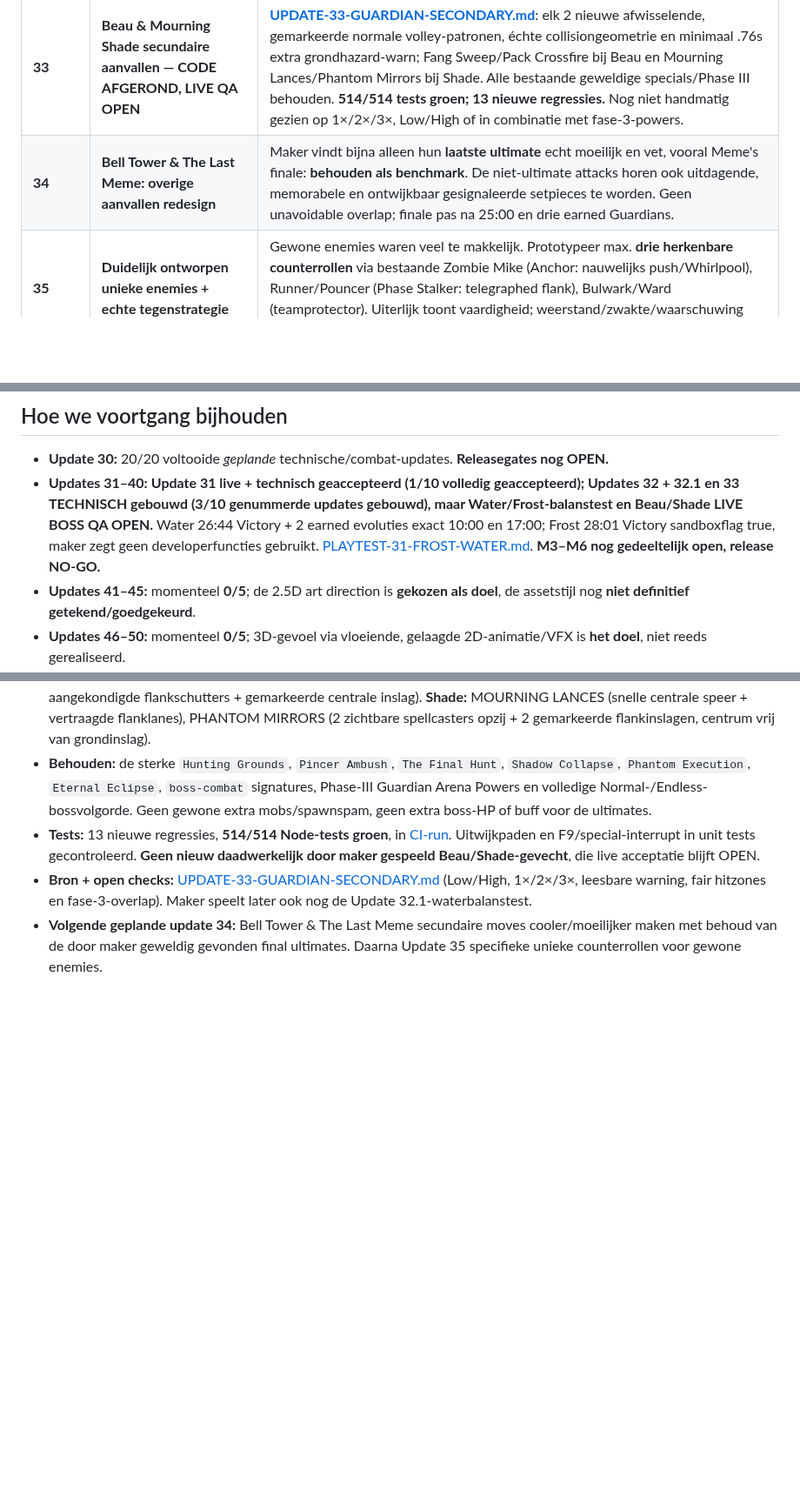
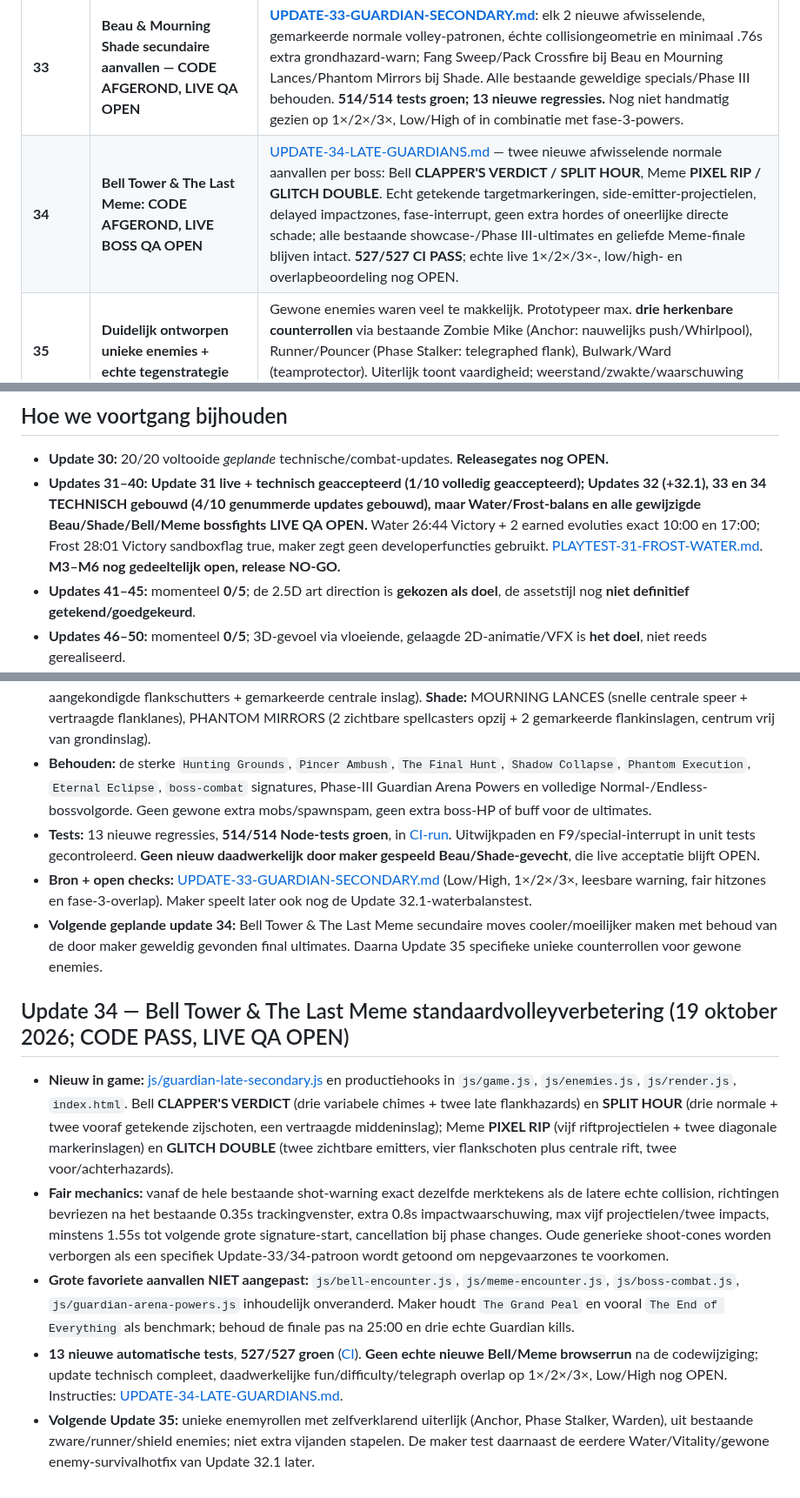
Before and after one commit to leogordijn1-max/UltiemSpel, a Markdown page: ROADMAP-31-50.md, 3 parts joined by grey strips. Shown at 87% size. Drawn GitHub-style; blank space fills up the shorter version.

Commit message:
docs: mark Update 34 four Bell/Meme real attack patterns complete, preserve open live QA

```diff
--- a/ROADMAP-31-50.md
+++ b/ROADMAP-31-50.md
@@ -37,7 +37,7 @@ De maker leverde ná Update 32 een nieuwe Normal Water JSON aan: **27:01 non-san
 | **31** | **Run Telemetry & First Live Test — CODE + EERSTE LIVE SPEELTEST AFGEROND** | De game bevat nu `js/run-telemetry.js` (lokale recorder, 30s checkpoints, 5s echte FPS/P95, upgrade-aanbod én gekozen optie, bossphases/kill, einde en JSON-export). **479 tests groen.** **Twee echte browser-JSON's beoordeeld:** Water 26:44 non-sandbox Normal Victory, 4 bosses, 2 earned evolutions op 10:00 en 17:00 en gemeten FPS; Frost 28:01 Victory, sandboxflag ondanks bevestiging dat geen developer tools gebruikt zijn. [PLAYTEST-31-FROST-WATER.md](PLAYTEST-31-FROST-WATER.md). M3–M6 blijven deels OPEN. |
 | **32** | **Water/Evolution Balance — CODE AFGEROND, LIVE HERTEST OPEN** | Werkelijke Frost/Water-data gebruikt. Nieuwe [UPDATE-32-BALANCE.md](UPDATE-32-BALANCE.md): centrale Water/Bolt/Tidal/Whirlpool crowd-controlweerstand (zware Zombie Mike kan nauwelijks teruggeduwd worden), afnemende herhaalde Water Bolt-push, minder verplichte locked-weapon-keuzes, echte evolutiefocus behouden, bossrewards bij passieve Developer Mode hersteld. **491/491 CI groen.** Normale Water/Frost-browsertests ná de balanswijziging zijn nog **NIET** gespeeld: balance-acceptatie OPEN. **Geen algemene XP-buff.** |
 | **33** | **Beau & Mourning Shade secundaire aanvallen — CODE AFGEROND, LIVE QA OPEN** | **[UPDATE-33-GUARDIAN-SECONDARY.md](UPDATE-33-GUARDIAN-SECONDARY.md)**: elk 2 nieuwe afwisselende, gemarkeerde normale volley-patronen, échte collisiongeometrie en minimaal .76s extra grondhazard-warn; Fang Sweep/Pack Crossfire bij Beau en Mourning Lances/Phantom Mirrors bij Shade. Alle bestaande geweldige specials/Phase III behouden. **514/514 tests groen; 13 nieuwe regressies.** Nog niet handmatig gezien op 1×/2×/3×, Low/High of in combinatie met fase-3-powers. |
-| **34** | **Bell Tower & The Last Meme: overige aanvallen redesign** | Maker vindt bijna alleen hun **laatste ultimate** echt moeilijk en vet, vooral Meme's finale: **behouden als benchmark**. De niet-ultimate attacks horen ook uitdagende, memorabele en ontwijkbaar gesignaleerde setpieces te worden. Geen unavoidable overlap; finale pas na 25:00 en drie earned Guardians. |
+| **34** | **Bell Tower & The Last Meme: CODE AFGEROND, LIVE BOSS QA OPEN** | [UPDATE-34-LATE-GUARDIANS.md](UPDATE-34-LATE-GUARDIANS.md) — twee nieuwe afwisselende normale aanvallen per boss: Bell **CLAPPER'S VERDICT / SPLIT HOUR**, Meme **PIXEL RIP / GLITCH DOUBLE**. Echt getekende targetmarkeringen, side-emitter-projectielen, delayed impactzones, fase-interrupt, geen extra hordes of oneerlijke directe schade; alle bestaande showcase-/Phase III-ultimates en geliefde Meme-finale blijven intact. **527/527 CI PASS**; echte live 1×/2×/3×-, low/high- en overlapbeoordeling nog OPEN. |
 | **35** | **Duidelijk ontworpen unieke enemies + echte tegenstrategie** | Gewone enemies waren veel te makkelijk. Prototypeer max. **drie herkenbare counterrollen** via bestaande Zombie Mike (Anchor: nauwelijks push/Whirlpool), Runner/Pouncer (Phase Stalker: telegraphed flank), Bulwark/Ward (teamprotector). Uiterlijk toont vaardigheid; weerstand/zwakte/waarschuwing zijn echte code. Easy/Normal/Nightmare via slimme tactiek, **geen horde-spam**. |
 | **36** | **Measured FPS & Memory** | Werkelijke FPS, P95 frame, AI/collision/draw en geheugengedrag vergelijken op Low/Medium/High, inclusief drukke late game en bosses; concrete regressies repareren. |
 | **37** | **World, Save & Endless in Browser** | Invasie, verlies/herstel, winst, save na refresh, unieke bossrewards, eenmalig runrecord en Endless-overgang in live browser nalopen. |
@@ -88,7 +88,7 @@ De maker leverde ná Update 32 een nieuwe Normal Water JSON aan: **27:01 non-san
 ## Hoe we voortgang bijhouden
 
 - **Update 30:** 20/20 voltooide *geplande* technische/combat-updates. **Releasegates nog OPEN.**
-- **Updates 31–40:** **Update 31 live + technisch geaccepteerd (1/10 volledig geaccepteerd); Updates 32 + 32.1 en 33 TECHNISCH gebouwd (3/10 genummerde updates gebouwd), maar Water/Frost-balanstest en Beau/Shade LIVE BOSS QA OPEN.** Water 26:44 Victory + 2 earned evoluties exact 10:00 en 17:00; Frost 28:01 Victory sandboxflag true, maker zegt geen developerfuncties gebruikt. [PLAYTEST-31-FROST-WATER.md](PLAYTEST-31-FROST-WATER.md). **M3–M6 nog gedeeltelijk open, release NO-GO.**
+- **Updates 31–40:** **Update 31 live + technisch geaccepteerd (1/10 volledig geaccepteerd); Updates 32 (+32.1), 33 en 34 TECHNISCH gebouwd (4/10 genummerde updates gebouwd), maar Water/Frost-balans en alle gewijzigde Beau/Shade/Bell/Meme bossfights LIVE QA OPEN.** Water 26:44 Victory + 2 earned evoluties exact 10:00 en 17:00; Frost 28:01 Victory sandboxflag true, maker zegt geen developerfuncties gebruikt. [PLAYTEST-31-FROST-WATER.md](PLAYTEST-31-FROST-WATER.md). **M3–M6 nog gedeeltelijk open, release NO-GO.**
 - **Updates 41–45:** momenteel **0/5**; de 2.5D art direction is **gekozen als doel**, de assetstijl nog **niet definitief getekend/goedgekeurd**.
 - **Updates 46–50:** momenteel **0/5**; 3D-gevoel via vloeiende, gelaagde 2D-animatie/VFX is **het doel**, niet reeds gerealiseerd.
 - Na iedere werkelijk geïmplementeerde update: GitHub commit, syntax/regressietests, waar relevant browser screenshot/video of FPS, beide projectdocumenten en deze roadmap bijwerken. **Een roadmappunt is niet voltooid doordat we erover praten.**
@@ -126,3 +126,11 @@ Een **eventuele** Shadow Survivor 2 mag later 3D movement, ruimere arena's, cine
 - **Tests:** 13 nieuwe regressies, **514/514 Node-tests groen**, in [CI-run](https://github.com/leogordijn1-max/UltiemSpel/actions/runs/39236970668). Uitwijkpaden en F9/special-interrupt in unit tests gecontroleerd. **Geen nieuw daadwerkelijk door maker gespeeld Beau/Shade-gevecht**, die live acceptatie blijft OPEN.
 - **Bron + open checks:** [UPDATE-33-GUARDIAN-SECONDARY.md](UPDATE-33-GUARDIAN-SECONDARY.md) (Low/High, 1×/2×/3×, leesbare warning, fair hitzones en fase-3-overlap). Maker speelt later ook nog de Update 32.1-waterbalanstest.
 - **Volgende geplande update 34:** Bell Tower & The Last Meme secundaire moves cooler/moeilijker maken met behoud van de door maker geweldig gevonden final ultimates. Daarna Update 35 specifieke unieke counterrollen voor gewone enemies.
+
+## Update 34 — Bell Tower & The Last Meme standaardvolleyverbetering (19 oktober 2026; CODE PASS, LIVE QA OPEN)
+
+- **Nieuw in game:** [js/guardian-late-secondary.js](js/guardian-late-secondary.js) en productiehooks in `js/game.js`, `js/enemies.js`, `js/render.js`, `index.html`. Bell **CLAPPER'S VERDICT** (drie variabele chimes + twee late flankhazards) en **SPLIT HOUR** (drie normale + twee vooraf getekende zijschoten, een vertraagde middeninslag); Meme **PIXEL RIP** (vijf riftprojectielen + twee diagonale markerinslagen) en **GLITCH DOUBLE** (twee zichtbare emitters, vier flankschoten plus centrale rift, twee voor/achterhazards).
+- **Fair mechanics:** vanaf de hele bestaande shot-warning exact dezelfde merktekens als de latere echte collision, richtingen bevriezen na het bestaande 0.35s trackingvenster, extra 0.8s impactwaarschuwing, max vijf projectielen/twee impacts, minstens 1.55s tot volgende grote signature-start, cancellation bij phase changes. Oude generieke shoot-cones worden verborgen als een specifiek Update-33/34-patroon wordt getoond om nepgevaarzones te voorkomen.
+- **Grote favoriete aanvallen NIET aangepast:** `js/bell-encounter.js`, `js/meme-encounter.js`, `js/boss-combat.js`, `js/guardian-arena-powers.js` inhoudelijk onveranderd. Maker houdt `The Grand Peal` en vooral `The End of Everything` als benchmark; behoud de finale pas na 25:00 en drie echte Guardian kills.
+- **13 nieuwe automatische tests**, **527/527 groen** ([CI](https://github.com/leogordijn1-max/UltiemSpel/actions/runs/39238642036)). **Geen echte nieuwe Bell/Meme browserrun** na de codewijziging; update technisch compleet, daadwerkelijke fun/difficulty/telegraph overlap op 1×/2×/3×, Low/High nog OPEN. Instructies: [UPDATE-34-LATE-GUARDIANS.md](UPDATE-34-LATE-GUARDIANS.md).
+- **Volgende Update 35:** unieke enemyrollen met zelfverklarend uiterlijk (Anchor, Phase Stalker, Warden), uit bestaande zware/runner/shield enemies; niet extra vijanden stapelen. De maker test daarnaast de eerdere Water/Vitality/gewone enemy-survivalhotfix van Update 32.1 later.
```
